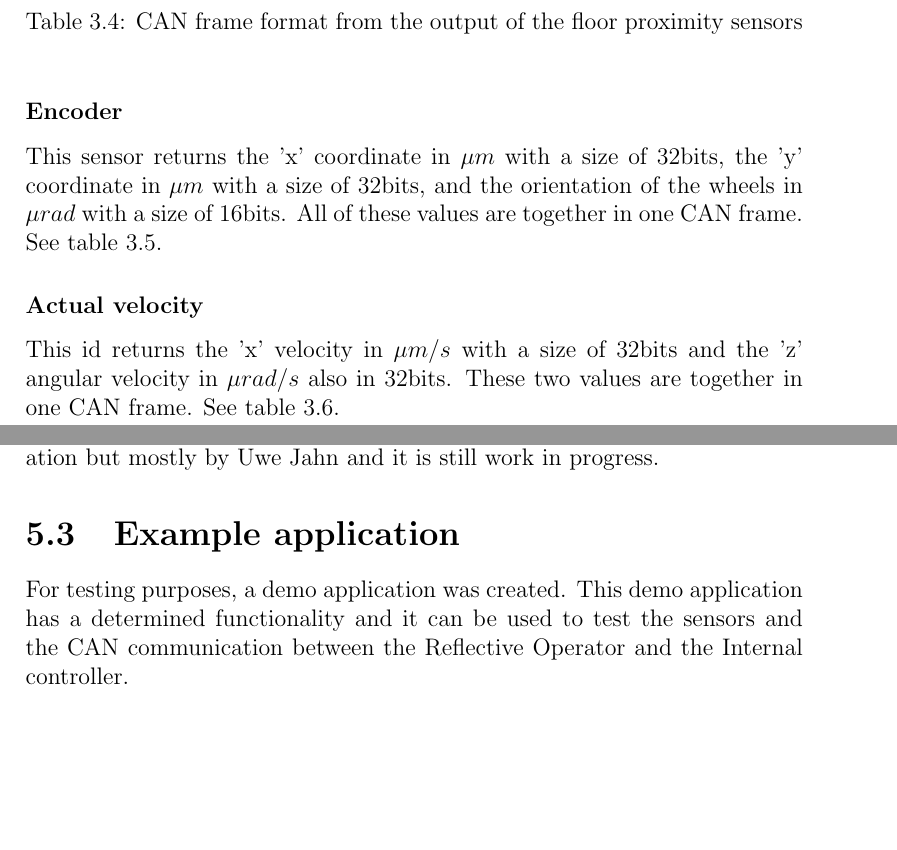
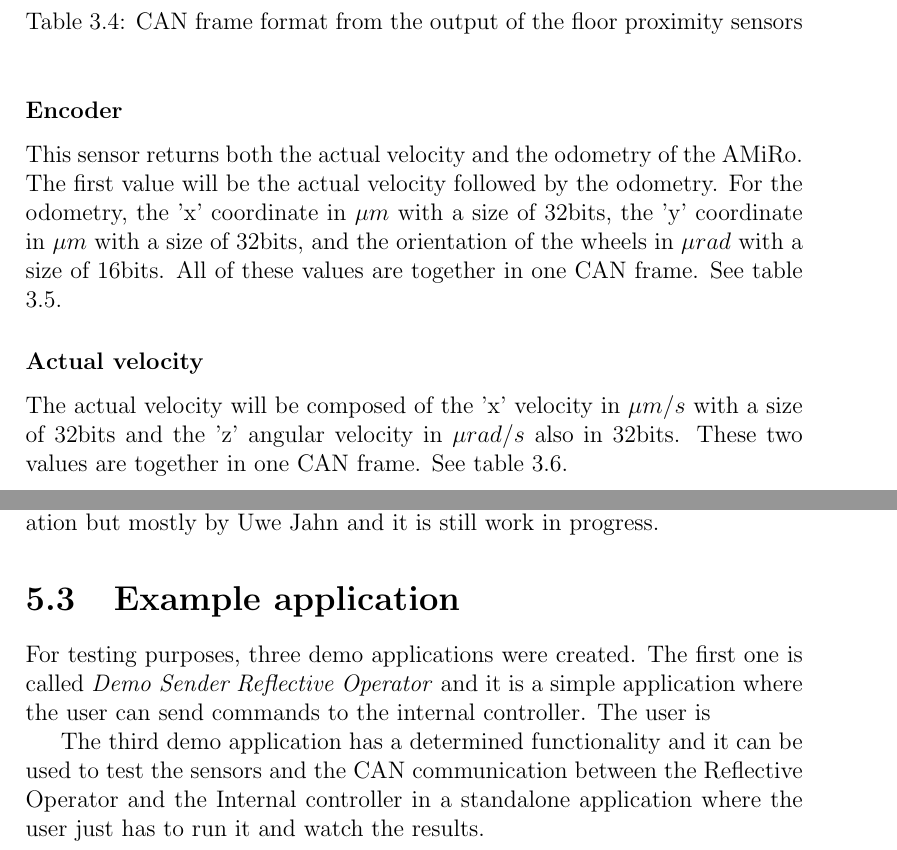
Before and after one commit to neckike/AMiRo_MasterThesis, a LaTeX thesis (AMiRo.tex): two parts of pages 31 and 40 of 44, joined at a grey line, cut so that both start at the same text, the shorter picture padded with empty space. Compiled offline with pdfLaTeX.

Commit message:
three demo applicationes to be explained

```diff
--- a/AMiRo.tex
+++ b/AMiRo.tex
@@ -448,7 +448,7 @@ The four proximity sensors on the bottom of the AMiRo are together in one CAN fr
 \end{table}
 
 \subsubsection{Encoder}
-This sensor returns the 'x' coordinate in $\mu m$ with a size of 32bits, the 'y' coordinate in $\mu m$ with a size of 32bits, and the orientation of the wheels in $\mu rad$ with a size of 16bits. All of these values are together in one CAN frame. See table \ref{tab:encoder}.
+This sensor returns both the actual velocity and the odometry of the AMiRo. The first value will be the actual velocity followed by the odometry. For the odometry, the 'x' coordinate in $\mu m$ with a size of 32bits, the 'y' coordinate in $\mu m$ with a size of 32bits, and the orientation of the wheels in $\mu rad$ with a size of 16bits. All of these values are together in one CAN frame. See table \ref{tab:encoder}.
 
 \begin{table}[h!]
 \centering
@@ -465,7 +465,7 @@ This sensor returns the 'x' coordinate in $\mu m$ with a size of 32bits, the 'y'
 \end{table}
 
 \subsubsection{Actual velocity}
-This id returns the 'x' velocity in $\mu m/s$ with a size of 32bits and the 'z' angular velocity in $\mu rad/s$ also in 32bits. These two values are together in one CAN frame. See table \ref{tab:velocity}.
+The actual velocity will be composed of the 'x' velocity in $\mu m/s$ with a size of 32bits and the 'z' angular velocity in $\mu rad/s$ also in 32bits. These two values are together in one CAN frame. See table \ref{tab:velocity}.
 
 \begin{table}[h!]
 \centering
@@ -616,7 +616,16 @@ It is worth mentioning that the Simulink model is being done in cooperation but
 
 \section{Example application}
 \label{sect:example}
-For testing purposes, a demo application was created. This demo application has a determined functionality and it can be used to test the sensors and the CAN communication between the Reflective Operator and the Internal controller.
+For testing purposes, three demo applications were created. The first one is called \textit{Demo Sender Reflective Operator} and it is a simple application where the user can send commands to the internal controller. The user is
+
+%explicar el sender
+%explicar el receiver
+%explicar el standalone
+%mencionar de nuevo el metodo de debuggear para un ambiente "más libre y directo"
+
+
+
+The third demo application has a determined functionality and it can be used to test the sensors and the CAN communication between the Reflective Operator and the Internal controller in a standalone application where the user just has to run it and watch the results.
 
 \chapter{Results}
 \section{AMiRo vs. DAEbot}
```
